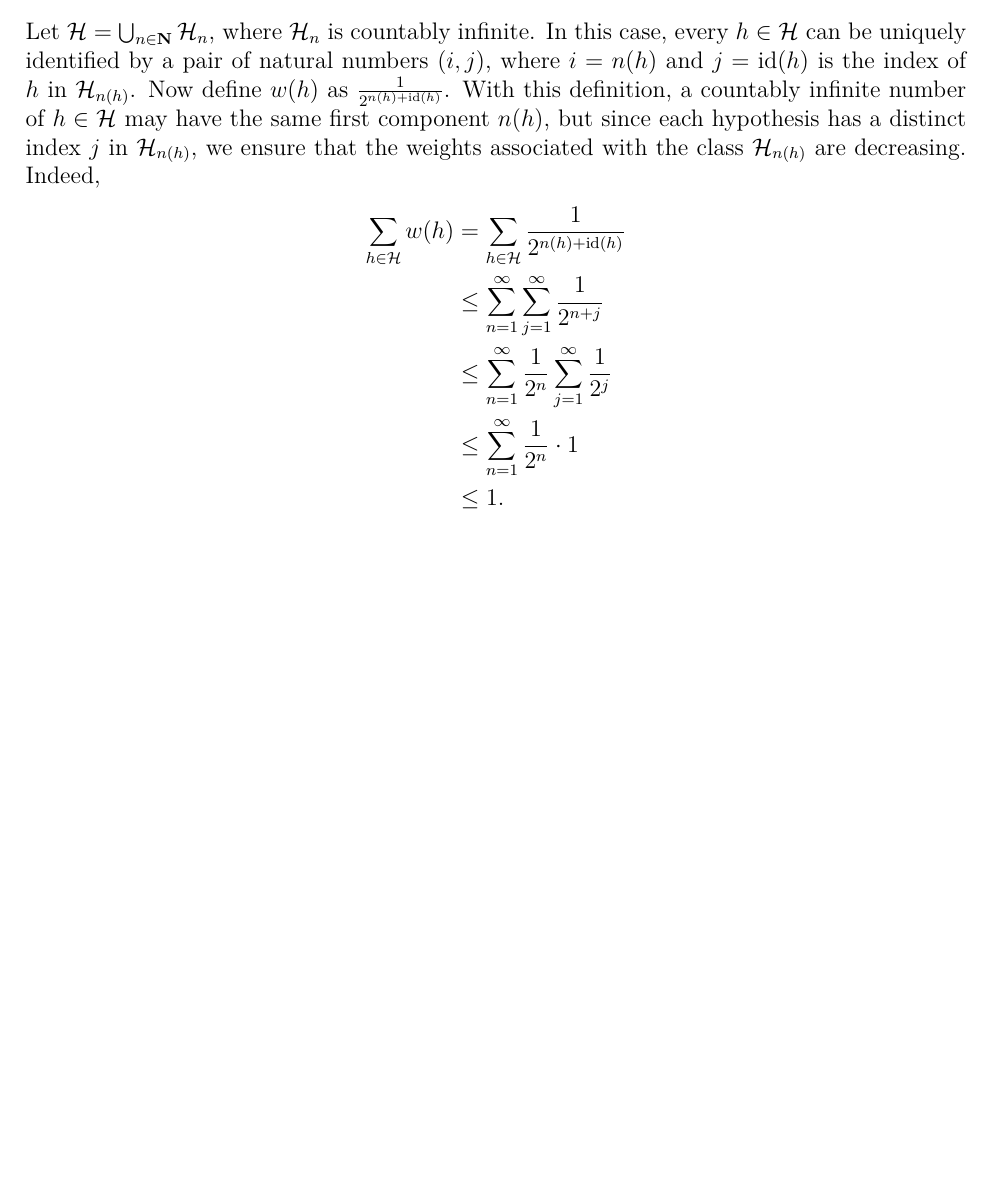
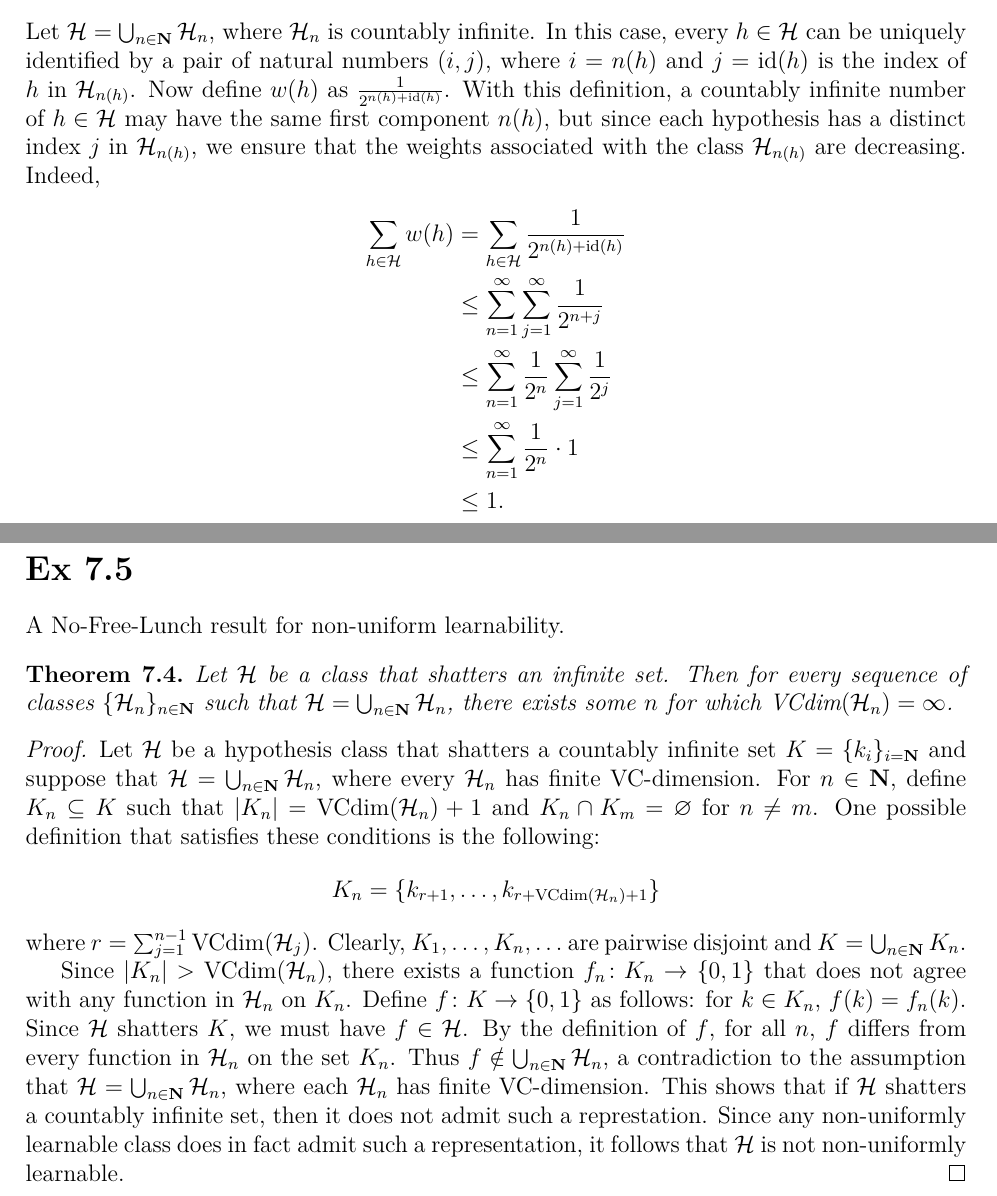
Before and after one commit to somnath1077/MachineLearningExercises, a LaTeX thesis (UML/exercises.tex, which reads UML/ch07.tex): part of page 26 of 26 before the commit and two parts of pages 26 and 27 of 27 after it, the two joined at a grey line, cut so that both start at the same text, the shorter picture padded with empty space. Compiled offline with pdfLaTeX.

Commit message:
finished with chapter 7

```diff
--- a/UML/ch07.tex
+++ b/UML/ch07.tex
@@ -216,3 +216,39 @@ with the class $\hypclass_{n(h)}$ are decreasing. Indeed,
         & \leq \sum_{n = 1}^{\infty} \frac{1}{2^n} \cdot 1 \\
         & \leq 1.
 \end{align*}
+
+\section*{Ex 7.5}
+
+A No-Free-Lunch result for non-uniform learnability.
+\begin{theorem}
+\label{thm:NFL_NUL}
+Let $\hypclass$ be a class that shatters an infinite set. Then for every
+sequence of classes $\{ \hypclass_n \}_{n \in \Nat}$ such that
+$\hypclass = \bigcup_{n \in \Nat} \hypclass_n$, there exists some $n$
+for which $\vcdim (\hypclass_n) = \infty$.
+\begin{proof}
+Let $\hypclass$ be a hypothesis class that shatters a countably infinite
+set $K = \{k_i\}_{i = \Nat}$ and suppose that $\hypclass = \bigcup_{n \in \Nat} \hypclass_n$,
+where every $\hypclass_n$ has finite VC-dimension. For $n \in \Nat$,
+define $K_n \subseteq K$ such that $|K_n| = \vcdim (\hypclass_n) + 1$ and
+$K_n \cap K_m = \emptyset$ for $n \neq m$. One possible definition that
+satisfies these conditions is the following:
+\[
+    K_n = \{k_{r + 1}, \ldots, k_{r + \vcdim(\hypclass_n) + 1}\}
+\]
+where $r = \sum_{j = 1}^{n - 1} \vcdim (\hypclass_j)$. Clearly, $K_1, \ldots, K_n, \ldots$
+are pairwise disjoint and $K = \bigcup_{n \in \Nat} K_n$.
+
+Since $|K_n| > \vcdim (\hypclass_n)$, there exists a function $f_n \colon K_n \rightarrow \{0, 1\}$
+that does not agree with any function in $\hypclass_n$ on $K_n$. Define
+$f \colon K \rightarrow \{0, 1\}$ as follows: for $k \in K_n$, $f(k) = f_n(k)$. Since
+$\hypclass$ shatters $K$, we must have $f \in \hypclass$. By the definition of $f$,
+for all $n$, $f$ differs from every function in $\hypclass_n$ on the set $K_n$. Thus
+$f \notin \bigcup_{n \in \Nat} \hypclass_n$, a contradiction to the assumption
+that $\hypclass = \bigcup_{n \in \Nat} \hypclass_n$, where each $\hypclass_n$
+has finite VC-dimension. This shows that if $\hypclass$ shatters a countably
+infinite set, then it does not admit such a represtation. Since any
+non-uniformly learnable class does in fact admit such a representation, it
+follows that $\hypclass$ is not non-uniformly learnable.
+\end{proof}
+\end{theorem}
```
Also changed, not shown: UML/exercises.pdf.
